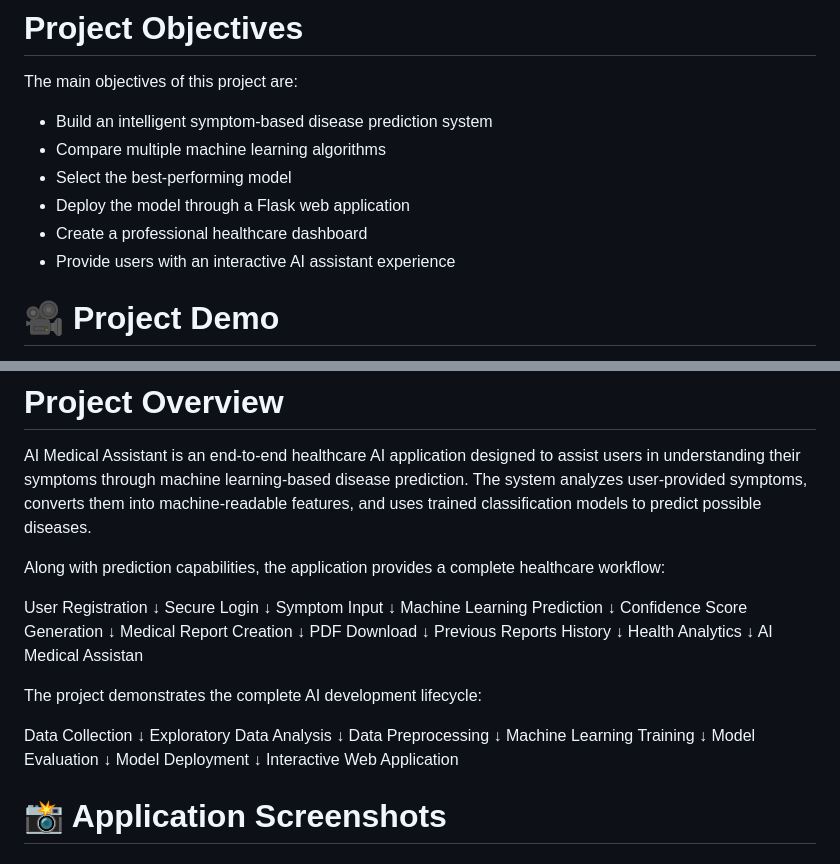
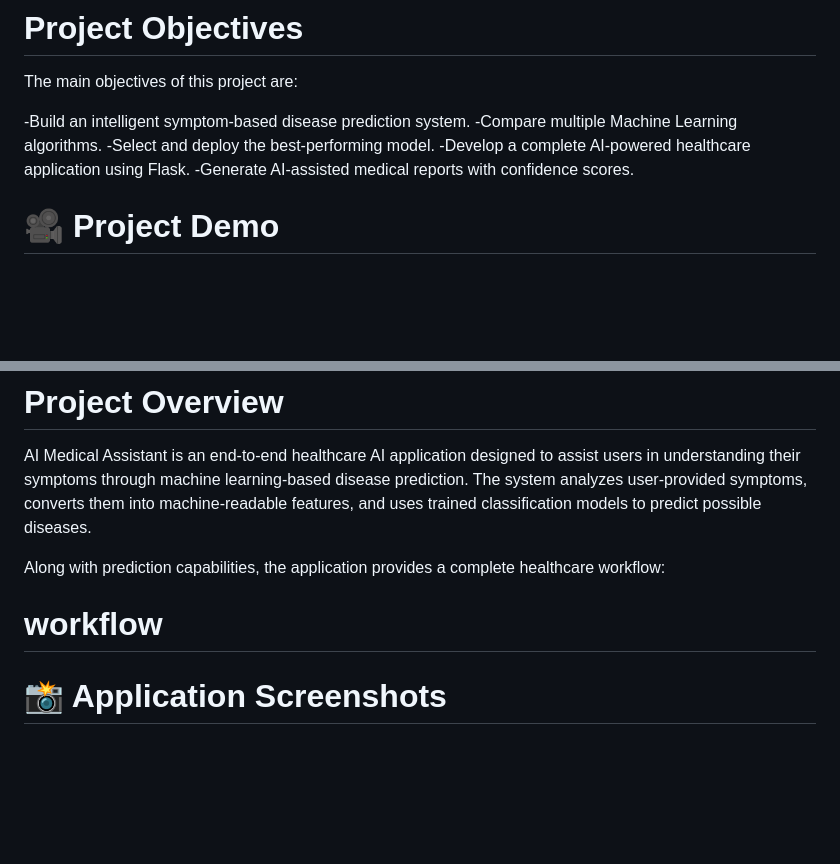
Before and after one commit to summiyahyousaf/AI_Medical_Assistant, a Markdown page: README.md, 2 parts joined by grey strips. GitHub-like rendering; blank space fills up the shorter version.

```diff
--- a/README.md
+++ b/README.md
@@ -21,12 +21,11 @@ Intelligent Healthcare Prediction & Conversational AI Platform
 
 The main objectives of this project are:
 
-- Build an intelligent symptom-based disease prediction system
-- Compare multiple machine learning algorithms
-- Select the best-performing model
-- Deploy the model through a Flask web application
-- Create a professional healthcare dashboard
-- Provide users with an interactive AI assistant experience
+-Build an intelligent symptom-based disease prediction system.
+-Compare multiple Machine Learning algorithms.
+-Select and deploy the best-performing model.
+-Develop a complete AI-powered healthcare application using Flask.
+-Generate AI-assisted medical reports with confidence scores.
 
 
 # 🎥 Project Demo
@@ -41,42 +40,9 @@ The system analyzes user-provided symptoms, converts them into machine-readable
 
 Along with prediction capabilities, the application provides a complete healthcare workflow:
 
-User Registration
-↓
-Secure Login
-↓
-Symptom Input
-↓
-Machine Learning Prediction
-↓
-Confidence Score Generation
-↓
-Medical Report Creation
-↓
-PDF Download
-↓
-Previous Reports History
-↓
-Health Analytics
-↓
-AI Medical Assistan
+#  workflow
 
 
-The project demonstrates the complete AI development lifecycle:
-
-Data Collection
-↓
-Exploratory Data Analysis
-↓
-Data Preprocessing
-↓
-Machine Learning Training
-↓
-Model Evaluation
-↓
-Model Deployment
-↓
-Interactive Web Application
 
 
 
```
